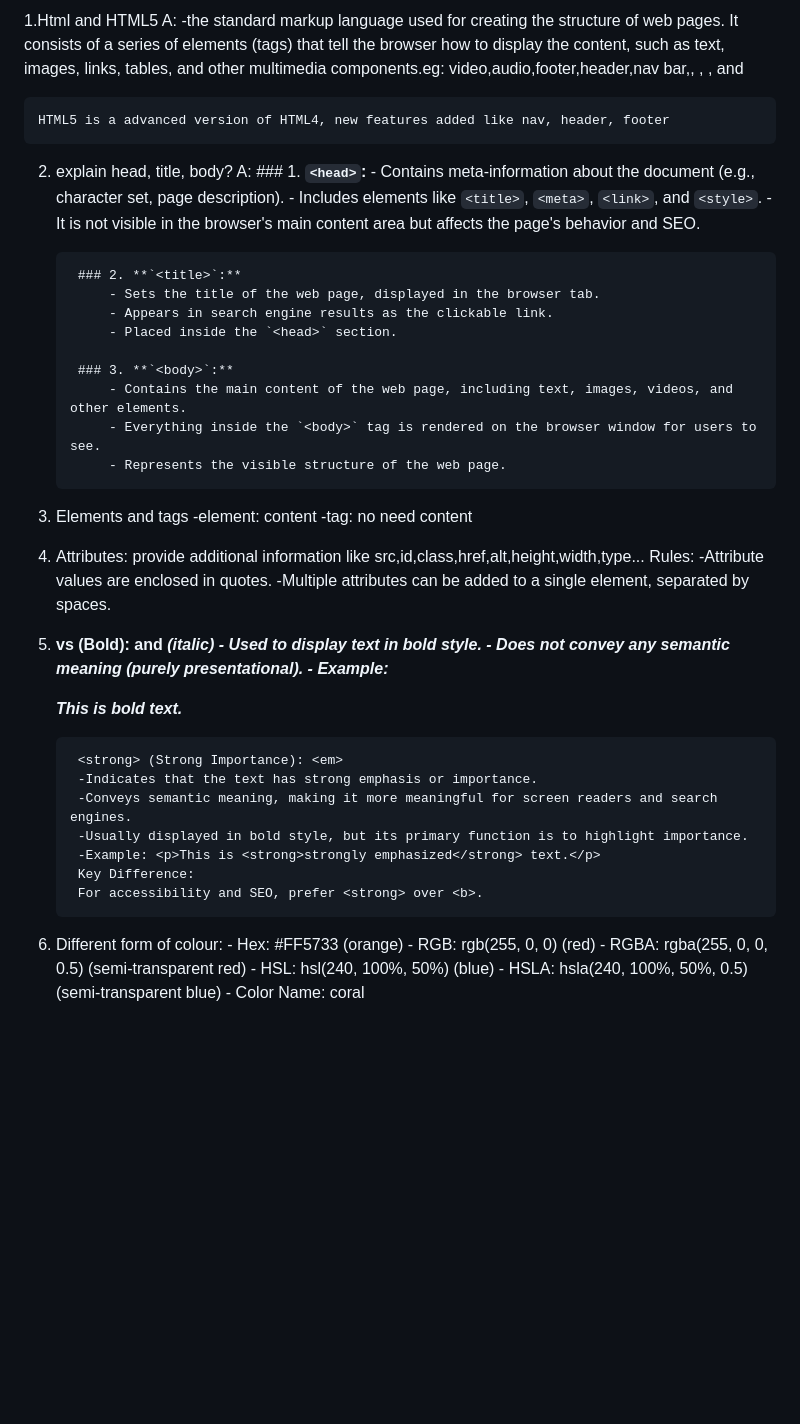
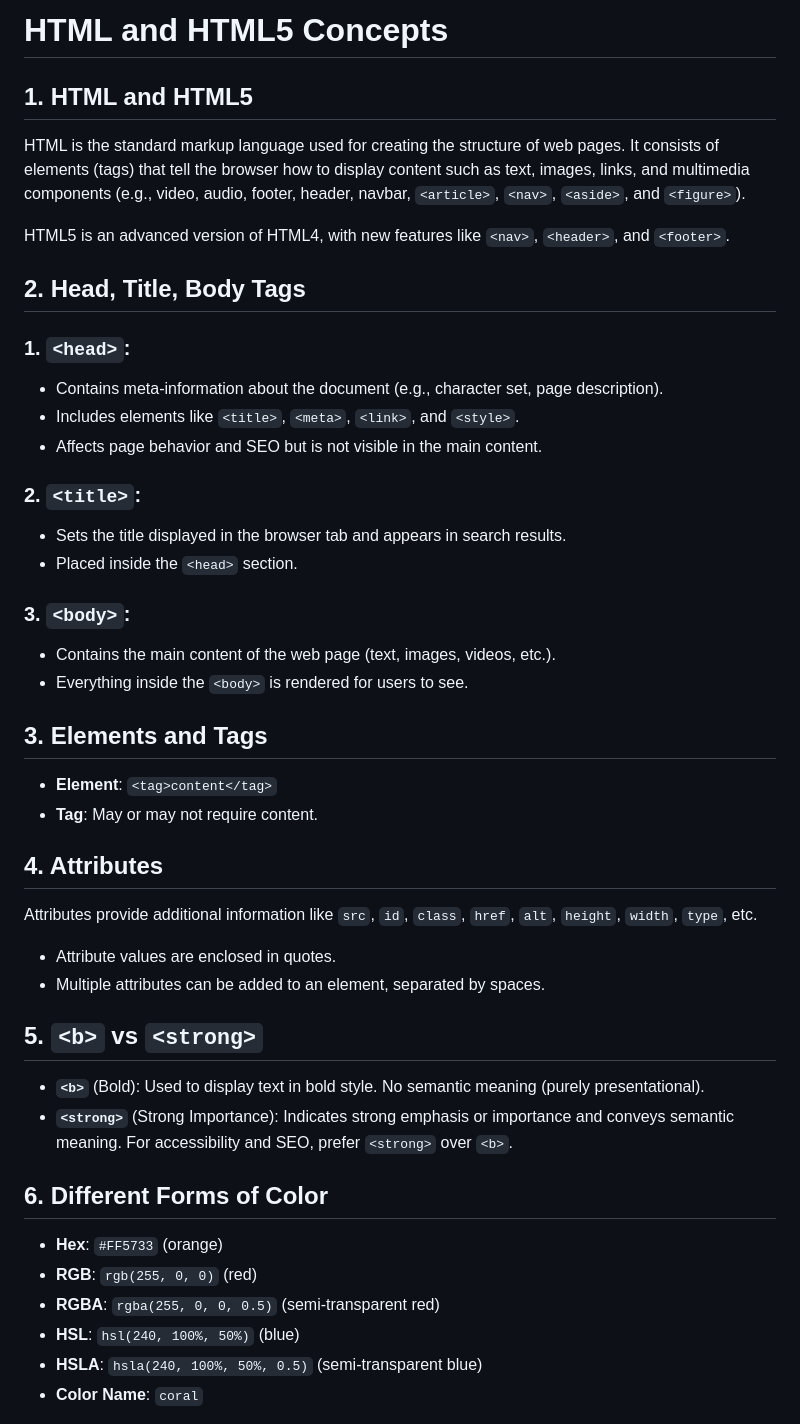
Before and after one commit to kuldeep0753/Revision, a Markdown page: Readme.md, the part around one of its changes. GitHub-like rendering; blank space fills up the shorter version.

```diff
--- a/Readme.md
+++ b/Readme.md
@@ -1,52 +1,42 @@
-1.Html and HTML5
-A: -the standard markup language used for creating the structure of web pages. It consists of a series of elements      (tags) that tell the browser how to display the content, such as text, images, links, tables, and other multimedia components.eg: video,audio,footer,header,nav bar,<article>, <nav>, <aside>, and <figure>
+# HTML and HTML5 Concepts
 
-    HTML5 is a advanced version of HTML4, new features added like nav, header, footer
+## 1. HTML and HTML5
+HTML is the standard markup language used for creating the structure of web pages. It consists of elements (tags) that tell the browser how to display content such as text, images, links, and multimedia components (e.g., video, audio, footer, header, navbar, `<article>`, `<nav>`, `<aside>`, and `<figure>`).
 
-2. explain head, title, body?
-A:      ### 1. **`<head>`:**
-            - Contains meta-information about the document (e.g., character set, page description).
-            - Includes elements like `<title>`, `<meta>`, `<link>`, and `<style>`.
-            - It is not visible in the browser's main content area but affects the page's behavior and SEO.
+HTML5 is an advanced version of HTML4, with new features like `<nav>`, `<header>`, and `<footer>`.
 
-        ### 2. **`<title>`:**
-            - Sets the title of the web page, displayed in the browser tab.
-            - Appears in search engine results as the clickable link.
-            - Placed inside the `<head>` section.
+## 2. Head, Title, Body Tags
+### 1. **`<head>`**:
+   - Contains meta-information about the document (e.g., character set, page description).
+   - Includes elements like `<title>`, `<meta>`, `<link>`, and `<style>`.
+   - Affects page behavior and SEO but is not visible in the main content.
 
-        ### 3. **`<body>`:**
-            - Contains the main content of the web page, including text, images, videos, and other elements.
-            - Everything inside the `<body>` tag is rendered on the browser window for users to see.
-            - Represents the visible structure of the web page.
+### 2. **`<title>`**:
+   - Sets the title displayed in the browser tab and appears in search results.
+   - Placed inside the `<head>` section.
 
-3. Elements and tags
-    -element: <tag>content</tag>
-    -tag: no need content
+### 3. **`<body>`**:
+   - Contains the main content of the web page (text, images, videos, etc.).
+   - Everything inside the `<body>` is rendered for users to see.
 
-4. Attributes: provide additional information like src,id,class,href,alt,height,width,type...
-    Rules:
-    -Attribute values are enclosed in quotes.
-    -Multiple attributes can be added to a single element, separated by spaces.
+## 3. Elements and Tags
+- **Element**: `<tag>content</tag>`
+- **Tag**: May or may not require content.
 
-5. <b> vs <strong>
-        <b> (Bold): and <i>(italic)
-        - Used to display text in bold style.
-        - Does not convey any semantic meaning (purely presentational).
-        - Example: <p>This is <b>bold</b> text.</p>
+## 4. Attributes
+Attributes provide additional information like `src`, `id`, `class`, `href`, `alt`, `height`, `width`, `type`, etc.
+- Attribute values are enclosed in quotes.
+- Multiple attributes can be added to an element, separated by spaces.
 
-        <strong> (Strong Importance): <em>
-        -Indicates that the text has strong emphasis or importance.
-        -Conveys semantic meaning, making it more meaningful for screen readers and search engines.
-        -Usually displayed in bold style, but its primary function is to highlight importance.
-        -Example: <p>This is <strong>strongly emphasized</strong> text.</p>
-        Key Difference:
-        For accessibility and SEO, prefer <strong> over <b>.
+## 5. `<b>` vs `<strong>`
+- **`<b>`** (Bold): Used to display text in bold style. No semantic meaning (purely presentational).
+- **`<strong>`** (Strong Importance): Indicates strong emphasis or importance and conveys semantic meaning. For accessibility and SEO, prefer `<strong>` over `<b>`.
 
-6. Different form of colour:
-        - Hex: #FF5733 (orange)
-        - RGB: rgb(255, 0, 0) (red)
-        - RGBA: rgba(255, 0, 0, 0.5) (semi-transparent red)
-        - HSL: hsl(240, 100%, 50%) (blue)
-        - HSLA: hsla(240, 100%, 50%, 0.5) (semi-transparent blue)
-        - Color Name: coral
+## 6. Different Forms of Color
+- **Hex**: `#FF5733` (orange)
+- **RGB**: `rgb(255, 0, 0)` (red)
+- **RGBA**: `rgba(255, 0, 0, 0.5)` (semi-transparent red)
+- **HSL**: `hsl(240, 100%, 50%)` (blue)
+- **HSLA**: `hsla(240, 100%, 50%, 0.5)` (semi-transparent blue)
+- **Color Name**: `coral`
 
```
Also changed, not shown: other parts of Readme.md (+65 -70 lines).
